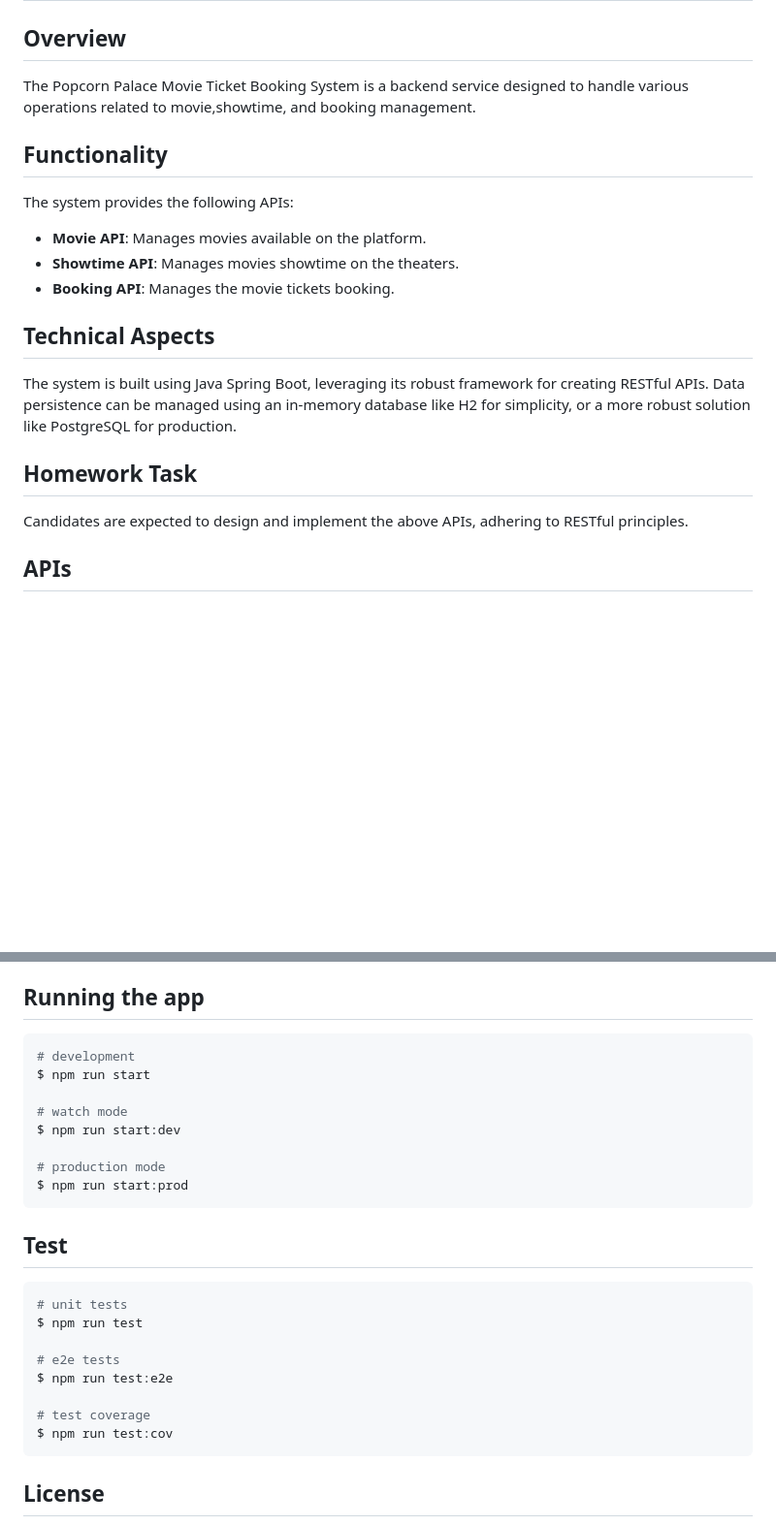
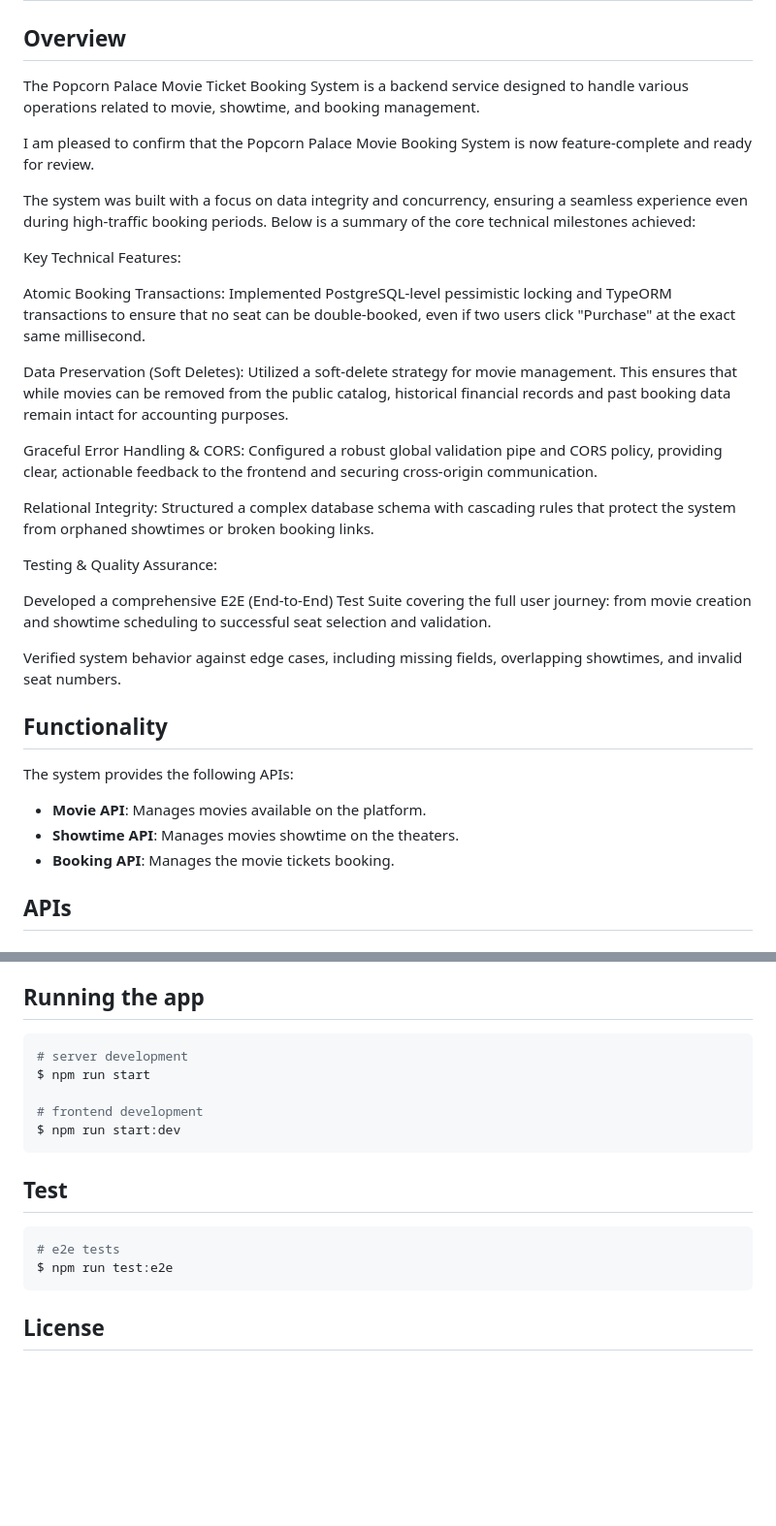
Before and after one commit to HadiAbu/Popcorn-Palace, a Markdown page: README.md, 2 parts joined by grey strips. Shown at 97% size. Drawn GitHub-style; blank space fills up the shorter version.

Commit message:
Enhance README with project status and technical details
Added confirmation of feature-completeness and detailed technical milestones achieved. Updated sections on technical aspects, homework task, and installation instructions.

````diff
--- a/README.md
+++ b/README.md
@@ -25,7 +25,27 @@
 # Popcorn Palace Movie Ticket Booking System
 
 ## Overview
-The Popcorn Palace Movie Ticket Booking System is a backend service designed to handle various operations related to movie,showtime, and booking management.
+The Popcorn Palace Movie Ticket Booking System is a backend service designed to handle various operations related to movie, showtime, and booking management.
+
+I am pleased to confirm that the Popcorn Palace Movie Booking System is now feature-complete and ready for review.
+
+The system was built with a focus on data integrity and concurrency, ensuring a seamless experience even during high-traffic booking periods. Below is a summary of the core technical milestones achieved:
+
+Key Technical Features:
+
+Atomic Booking Transactions: Implemented PostgreSQL-level pessimistic locking and TypeORM transactions to ensure that no seat can be double-booked, even if two users click "Purchase" at the exact same millisecond.
+
+Data Preservation (Soft Deletes): Utilized a soft-delete strategy for movie management. This ensures that while movies can be removed from the public catalog, historical financial records and past booking data remain intact for accounting purposes.
+
+Graceful Error Handling & CORS: Configured a robust global validation pipe and CORS policy, providing clear, actionable feedback to the frontend and securing cross-origin communication.
+
+Relational Integrity: Structured a complex database schema with cascading rules that protect the system from orphaned showtimes or broken booking links.
+
+Testing & Quality Assurance:
+
+Developed a comprehensive E2E (End-to-End) Test Suite covering the full user journey: from movie creation and showtime scheduling to successful seat selection and validation.
+
+Verified system behavior against edge cases, including missing fields, overlapping showtimes, and invalid seat numbers.
 
 ## Functionality
 The system provides the following APIs:
@@ -33,12 +53,6 @@ The system provides the following APIs:
 - **Movie API**: Manages movies available on the platform.
 - **Showtime API**: Manages movies showtime on the theaters.
 - **Booking API**: Manages the movie tickets booking.
-
-## Technical Aspects
-The system is built using Java Spring Boot, leveraging its robust framework for creating RESTful APIs. Data persistence can be managed using an in-memory database like H2 for simplicity, or a more robust solution like PostgreSQL for production.
-
-## Homework Task
-Candidates are expected to design and implement the above APIs, adhering to RESTful principles.
 
 ## APIs
 
@@ -95,27 +104,18 @@ This brings up the `db` service on port 5432 with the `popcorn-palace` credentia
 ## Running the app
 
 ```bash
-# development
+# server development
 $ npm run start
 
-# watch mode
+# frontend development
 $ npm run start:dev
-
-# production mode
-$ npm run start:prod
 ```
 
 ## Test
 
 ```bash
-# unit tests
-$ npm run test
-
 # e2e tests
 $ npm run test:e2e
-
-# test coverage
-$ npm run test:cov
 ```
 
 ## License
````
Also changed, not shown: other parts of README.md (+0 -5 lines).
